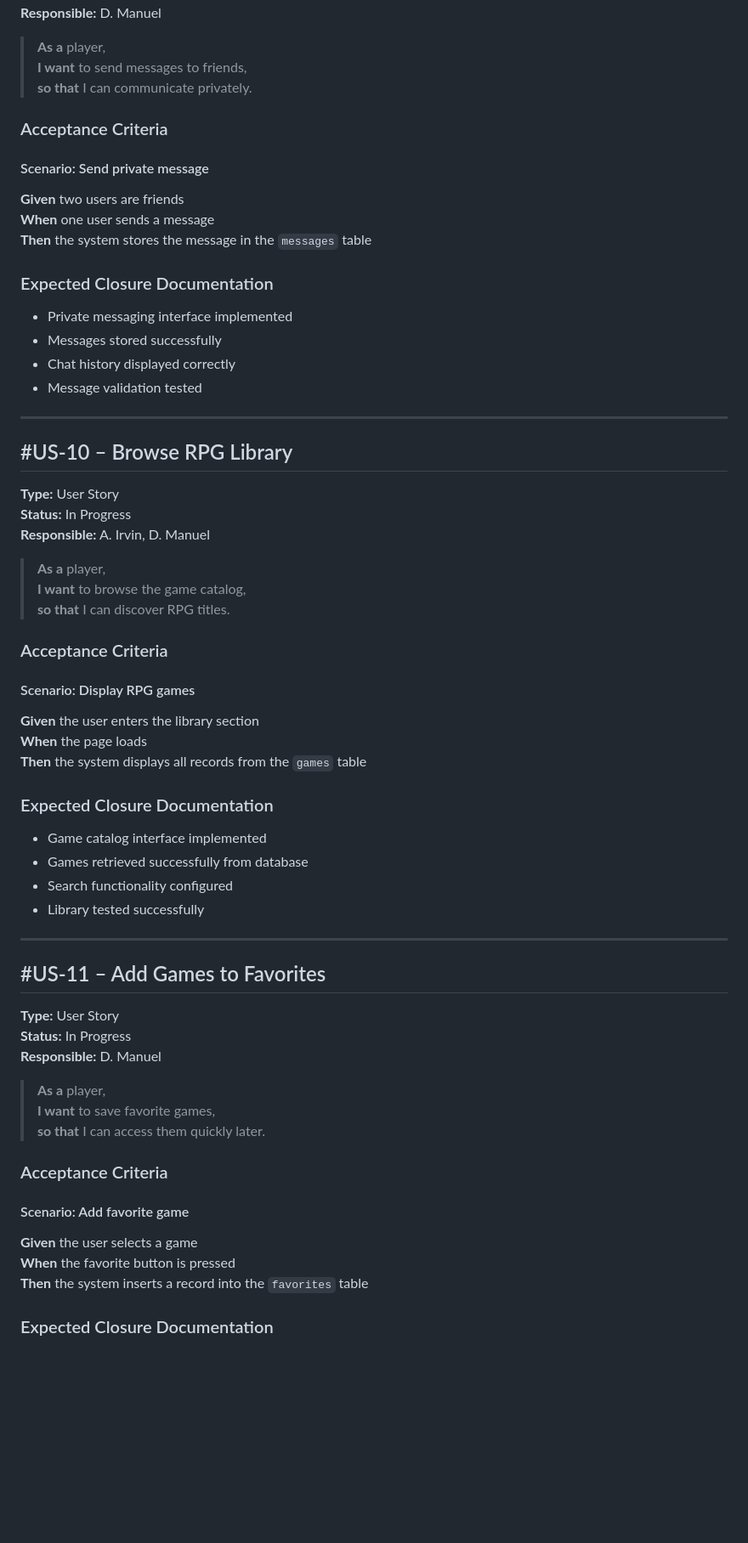
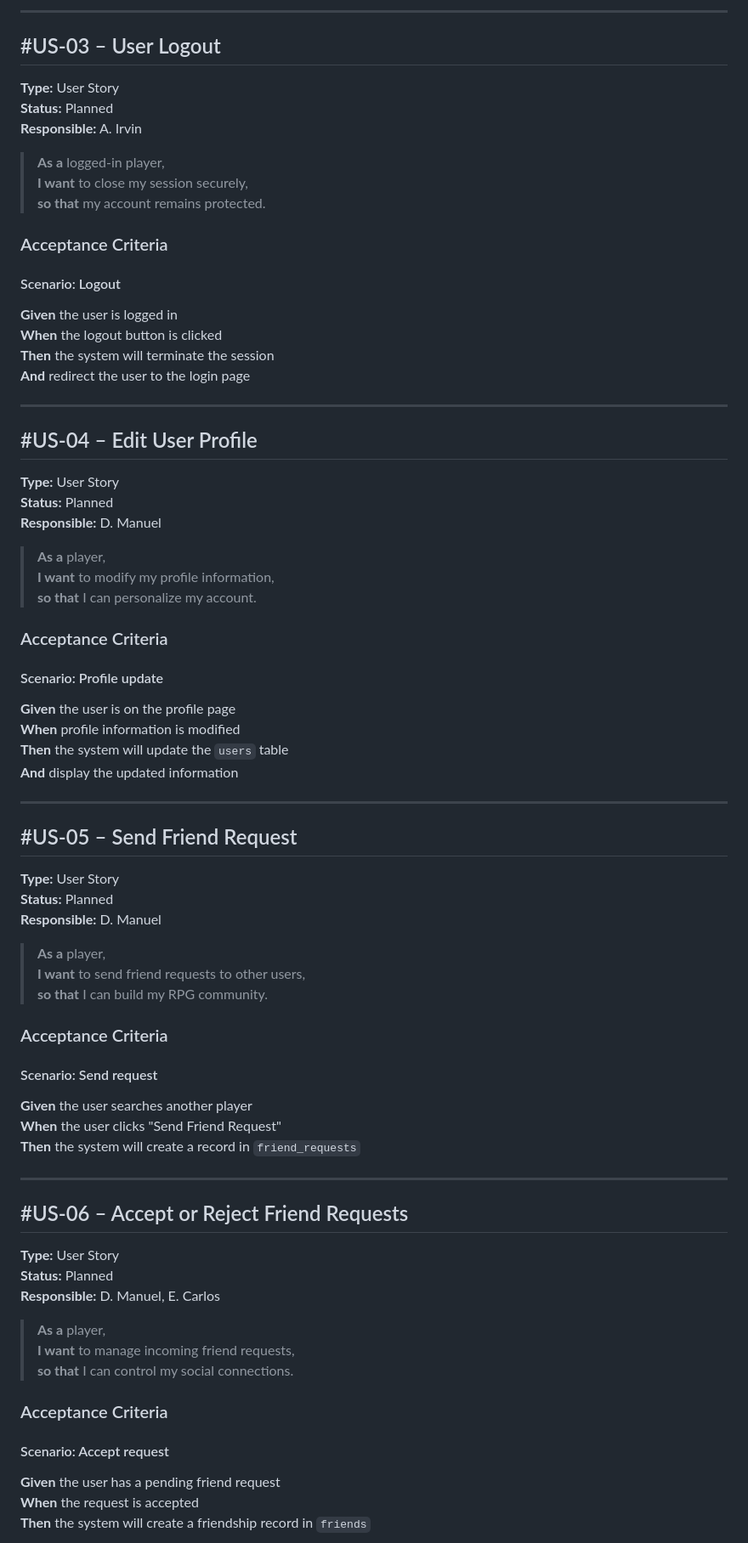
Before and after one commit to dedotes-san/Los-gargamelitos, a Markdown page: docs/sptint backlog 2.md, the part around one of its changes. Shown at 85% size. Rendered like a GitHub page; blank space fills up the shorter version.

```diff
--- a/docs/sptint backlog 2.md
+++ b/docs/sptint backlog 2.md
@@ -141,67 +150,82 @@ The following technical tasks will be performed:
+---
+
+## #US-03 – User Logout
+
+**Type:** User Story
+**Status:** Planned
+**Responsible:** A. Irvin
+
+> **As a** logged-in player,
+> **I want** to close my session securely,
+> **so that** my account remains protected.
+
+### Acceptance Criteria
+
+#### Scenario: Logout
+
+**Given** the user is logged in
+**When** the logout button is clicked
+**Then** the system will terminate the session
+**And** redirect the user to the login page
+
+---
+
+## #US-04 – Edit User Profile
+
+**Type:** User Story
+**Status:** Planned
 **Responsible:** D. Manuel
 
 > **As a** player,
-> **I want** to send messages to friends,
-> **so that** I can communicate privately.
+> **I want** to modify my profile information,
+> **so that** I can personalize my account.
 
 ### Acceptance Criteria
 
-#### Scenario: Send private message
-**Given** two users are friends
-**When** one user sends a message
-**Then** the system stores the message in the `messages` table
+#### Scenario: Profile update
 
-### Expected Closure Documentation
-
-- Private messaging interface implemented
-- Messages stored successfully
-- Chat history displayed correctly
-- Message validation tested
+**Given** the user is on the profile page
+**When** profile information is modified
+**Then** the system will update the `users` table
+**And** display the updated information
 
 ---
 
-## #US-10 – Browse RPG Library
+## #US-05 – Send Friend Request
 
 **Type:** User Story
-**Status:** In Progress
-**Responsible:** A. Irvin, D. Manuel
+**Status:** Planned
+**Responsible:** D. Manuel
 
 > **As a** player,
-> **I want** to browse the game catalog,
-> **so that** I can discover RPG titles.
+> **I want** to send friend requests to other users,
+> **so that** I can build my RPG community.
 
 ### Acceptance Criteria
 
-#### Scenario: Display RPG games
-**Given** the user enters the library section
-**When** the page loads
-**Then** the system displays all records from the `games` table
+#### Scenario: Send request
 
-### Expected Closure Documentation
-
-- Game catalog interface implemented
-- Games retrieved successfully from database
-- Search functionality configured
-- Library tested successfully
+**Given** the user searches another player
+**When** the user clicks "Send Friend Request"
+**Then** the system will create a record in `friend_requests`
 
 ---
 
-## #US-11 – Add Games to Favorites
+## #US-06 – Accept or Reject Friend Requests
 
 **Type:** User Story
-**Status:** In Progress
-**Responsible:** D. Manuel
+**Status:** Planned
+**Responsible:** D. Manuel, E. Carlos
 
 > **As a** player,
-> **I want** to save favorite games,
-> **so that** I can access them quickly later.
+> **I want** to manage incoming friend requests,
+> **so that** I can control my social connections.
 
 ### Acceptance Criteria
 
-#### Scenario: Add favorite game
-**Given** the user selects a game
-**When** the favorite button is pressed
-**Then** the system inserts a record into the `favorites` table
+#### Scenario: Accept request
 
-### Expected Closure Documentation
+**Given** the user has a pending friend request
+**When** the request is accepted
+**Then** the system will create a friendship record in `friends`
 
```
Also changed, not shown: other parts of docs/sptint backlog 2.md (+138 -129 lines).
